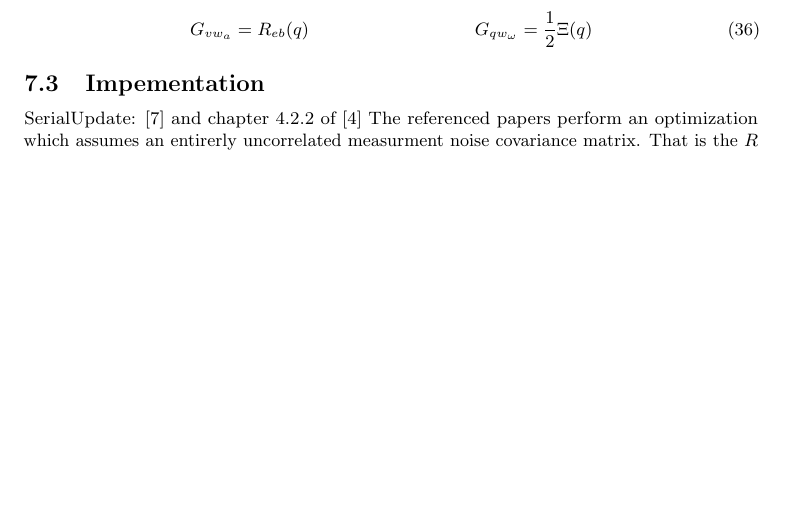
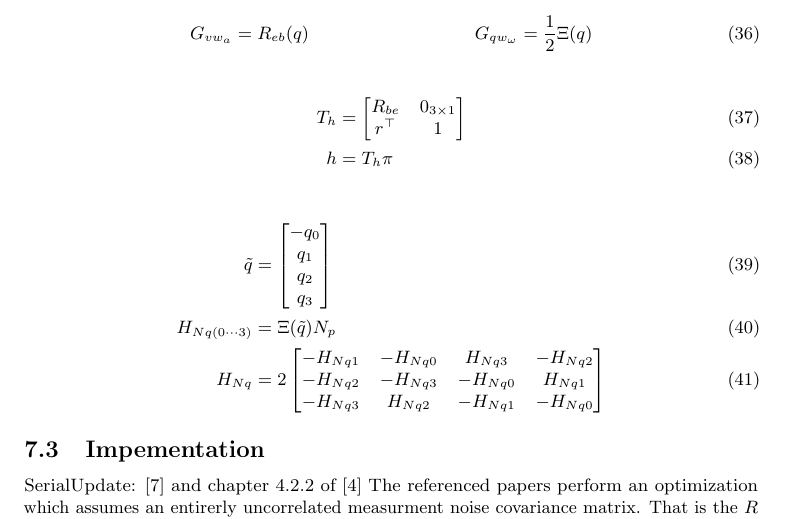
Before and after one commit to proftom/QuadCopter, a LaTeX document (report/Report.tex): part of page 13 of 14 before the commit and part of page 13 of 15 after it, cut so that both start at the same text, the shorter picture padded with empty space. Compiled offline with pdfLaTeX.

Commit message:
some unfinished reporting

```diff
--- a/report/Report.tex
+++ b/report/Report.tex
@@ -722,6 +722,43 @@ where
 %	G_{b_a w_{ba}} &= I_{3x3}
 \end{align}
 
+\begin{align}
+	T_h &=
+	\left[
+	\begin{matrix}
+		R_{be} 	& 0_{3\times1} \\
+		r^\top 	& 1
+	\end{matrix}
+	\right]
+	\\
+	h &= T_h \pi
+\end{align}
+
+\begin{align}
+	\tilde{q} &=
+	\left[
+	\begin{matrix}
+		-q_0 \\
+		q_1 \\
+		q_2 \\
+		q_3
+	\end{matrix}
+	\right]
+	\\
+	H_{Nq(0\cdots3)} &= \Xi(\tilde{q}) N_p
+	\\
+	H_{Nq} &= 2
+	\left[
+	\begin{matrix}
+		-H_{Nq1} 	& -H_{Nq0} 	& H_{Nq3} 	& -H_{Nq2} \\
+		-H_{Nq2} 	& -H_{Nq3} 	& -H_{Nq0} 	& H_{Nq1} \\
+		-H_{Nq3} 	& H_{Nq2} 	& -H_{Nq1} 	& -H_{Nq0}
+	\end{matrix}
+	\right]
+\end{align}
+
+
+
 % subsection system_model (end)
 
 \subsection{Impementation} % (fold)
```
Also changed, not shown: 1 other file.
